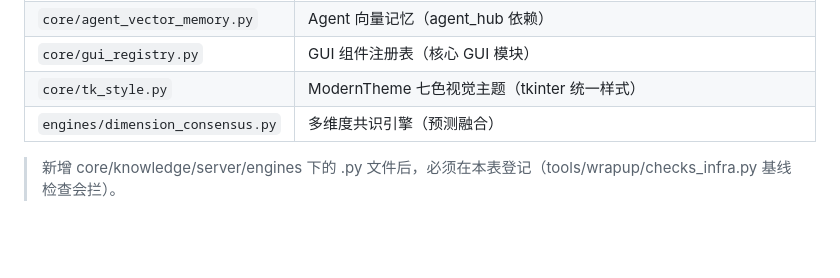
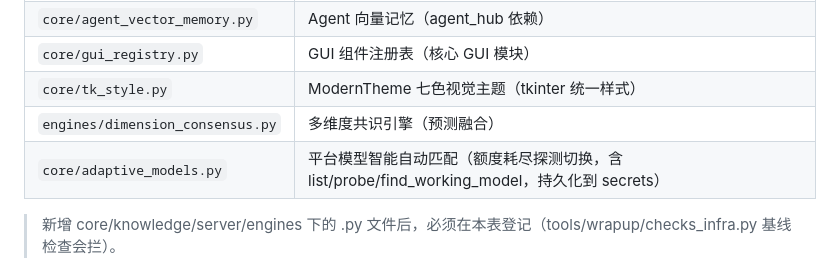
Before and after one commit to y168521/Jinshuiyao_Fixed, a Markdown page: AGENTS.md, the part around the change. GitHub-like rendering; blank space fills up the shorter version.

```diff
--- a/AGENTS.md
+++ b/AGENTS.md
@@ -135,6 +135,7 @@
 | `core/gui_registry.py` | GUI 组件注册表（核心 GUI 模块） |
 | `core/tk_style.py` | ModernTheme 七色视觉主题（tkinter 统一样式） |
 | `engines/dimension_consensus.py` | 多维度共识引擎（预测融合） |
+| `core/adaptive_models.py` | 平台模型智能自动匹配（额度耗尽探测切换，含 list/probe/find_working_model，持久化到 secrets） |
 
 > 新增 core/knowledge/server/engines 下的 .py 文件后，必须在本表登记（tools/wrapup/checks_infra.py 基线检查会拦）。
 
```
Also changed, not shown: AI协作交接中心.md (+1 -1 lines), 金水谣数据/log/ai_decisions.md (+10 -0 lines).
